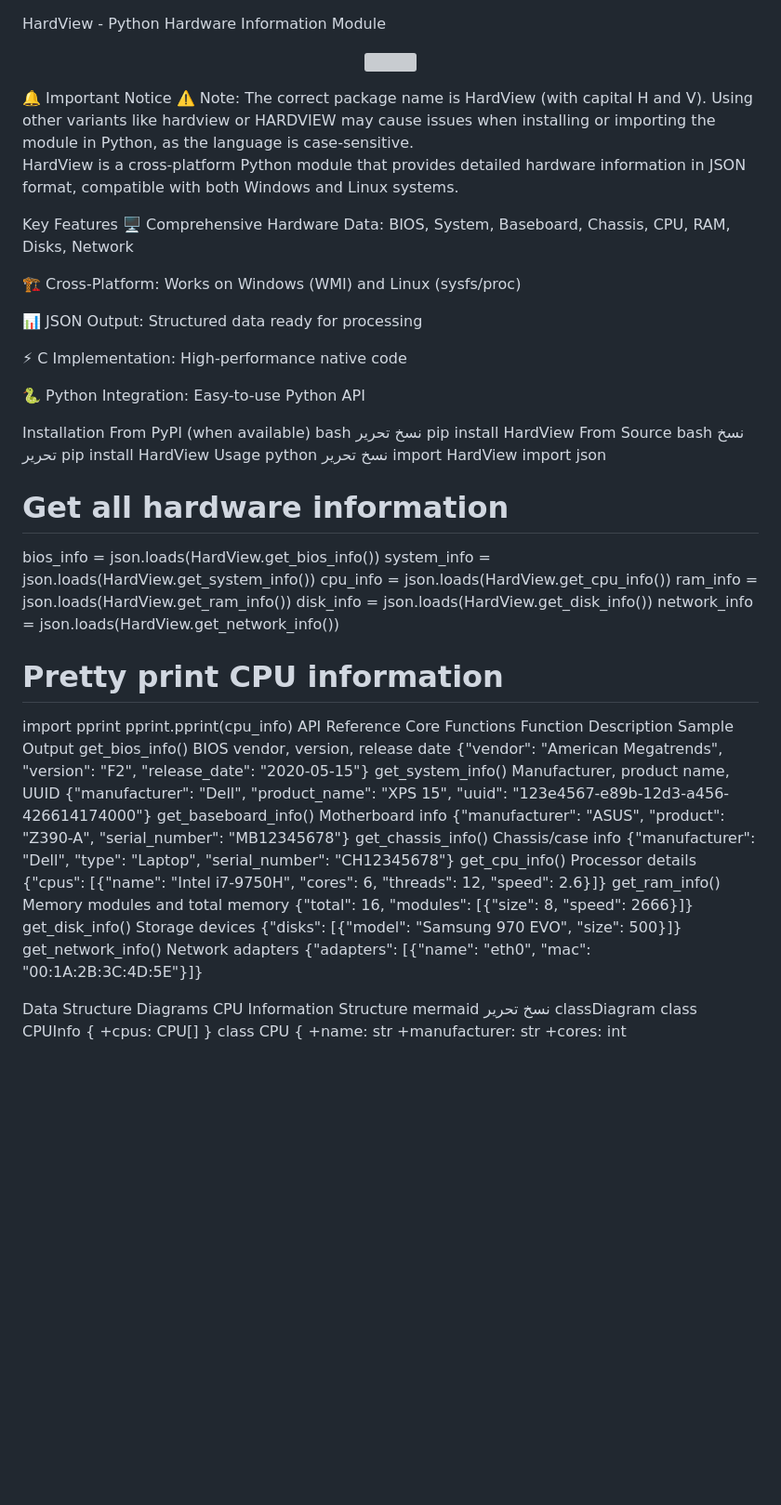
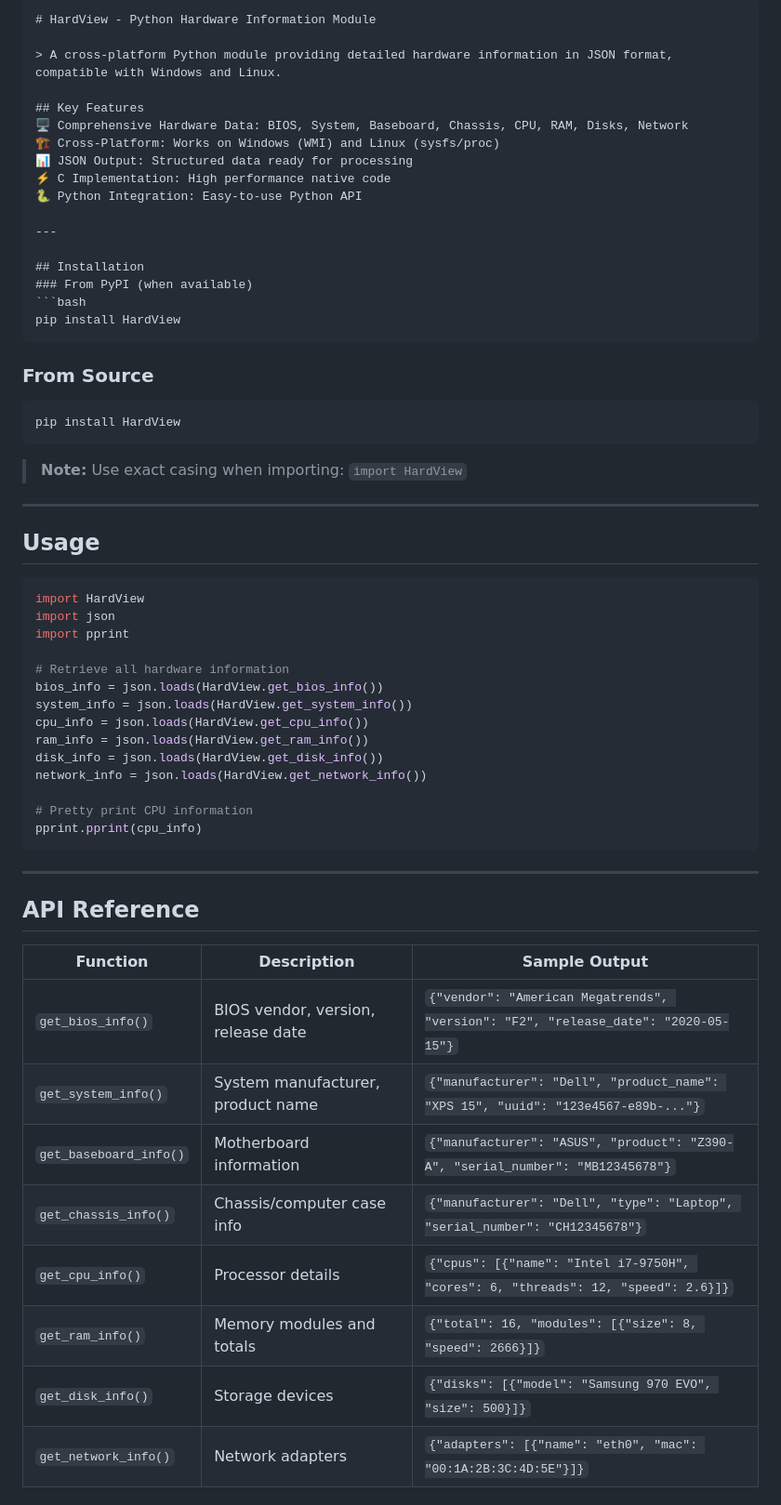
Before and after one commit to gafoo173/HardView, a Markdown page: README.md, the part around the change printed below. Shown: that part at 93% size. Drawn GitHub-style; blank space fills up the shorter version; grey boxes are pictures that could not be loaded.

````diff
--- a/README.md
+++ b/README.md
@@ -1,41 +1,39 @@
+```markdown
+# HardView - Python Hardware Information Module
 
-HardView - Python Hardware Information Module
-<p align="center"> <img src="https://i.ibb.co/HfZBVBfS/Chat-GPT-Image-17-2025-08-34-32.png" width="200"/> </p>
-🔔 Important Notice
-⚠️ Note: The correct package name is HardView (with capital H and V). Using other variants like hardview or HARDVIEW may cause issues when installing or importing the module in Python, as the language is case-sensitive.
+> A cross-platform Python module providing detailed hardware information in JSON format, compatible with Windows and Linux.
 
-HardView is a cross-platform Python module that provides detailed hardware information in JSON format, compatible with both Windows and Linux systems.
-
-Key Features
+## Key Features
 🖥️ Comprehensive Hardware Data: BIOS, System, Baseboard, Chassis, CPU, RAM, Disks, Network
-
 🏗️ Cross-Platform: Works on Windows (WMI) and Linux (sysfs/proc)
-
 📊 JSON Output: Structured data ready for processing
-
-⚡ C Implementation: High-performance native code
-
+⚡ C Implementation: High performance native code
 🐍 Python Integration: Easy-to-use Python API
 
-Installation
-From PyPI (when available)
-bash
-نسخ
-تحرير
+---
+
+## Installation
+### From PyPI (when available)
+```bash
 pip install HardView
-From Source
-bash
-نسخ
-تحرير
+```
+
+### From Source
+```bash
 pip install HardView
-Usage
-python
-نسخ
-تحرير
+```
+
+> **Note:** Use exact casing when importing: `import HardView`
+
+---
+
+## Usage
+```python
 import HardView
 import json
+import pprint
 
-# Get all hardware information
+# Retrieve all hardware information
 bios_info = json.loads(HardView.get_bios_info())
 system_info = json.loads(HardView.get_system_info())
 cpu_info = json.loads(HardView.get_cpu_info())
@@ -44,22 +42,20 @@ disk_info = json.loads(HardView.get_disk_info())
 network_info = json.loads(HardView.get_network_info())
 
 # Pretty print CPU information
-import pprint
 pprint.pprint(cpu_info)
-API Reference
-Core Functions
-Function	Description	Sample Output
-get_bios_info()	BIOS vendor, version, release date	{"vendor": "American Megatrends", "version": "F2", "release_date": "2020-05-15"}
-get_system_info()	Manufacturer, product name, UUID	{"manufacturer": "Dell", "product_name": "XPS 15", "uuid": "123e4567-e89b-12d3-a456-426614174000"}
-get_baseboard_info()	Motherboard info	{"manufacturer": "ASUS", "product": "Z390-A", "serial_number": "MB12345678"}
-get_chassis_info()	Chassis/case info	{"manufacturer": "Dell", "type": "Laptop", "serial_number": "CH12345678"}
-get_cpu_info()	Processor details	{"cpus": [{"name": "Intel i7-9750H", "cores": 6, "threads": 12, "speed": 2.6}]}
-get_ram_info()	Memory modules and total memory	{"total": 16, "modules": [{"size": 8, "speed": 2666}]}
-get_disk_info()	Storage devices	{"disks": [{"model": "Samsung 970 EVO", "size": 500}]}
-get_network_info()	Network adapters	{"adapters": [{"name": "eth0", "mac": "00:1A:2B:3C:4D:5E"}]}
+```
 
-Data Structure Diagrams
-CPU Information Structure
-mermaid
-نسخ
-تحرير
+---
+
+## API Reference
+| Function              | Description                           | Sample Output                                                                 |
+|-----------------------|---------------------------------------|-------------------------------------------------------------------------------|
+| `get_bios_info()`     | BIOS vendor, version, release date   | `{"vendor": "American Megatrends", "version": "F2", "release_date": "2020-05-15"}` |
+| `get_system_info()`   | System manufacturer, product name    | `{"manufacturer": "Dell", "product_name": "XPS 15", "uuid": "123e4567-e89b-..."}` |
+| `get_baseboard_info()`| Motherboard information              | `{"manufacturer": "ASUS", "product": "Z390-A", "serial_number": "MB12345678"}` |
+| `get_chassis_info()`  | Chassis/computer case info           | `{"manufacturer": "Dell", "type": "Laptop", "serial_number": "CH12345678"}`   |
+| `get_cpu_info()`      | Processor details                    | `{"cpus": [{"name": "Intel i7-9750H", "cores": 6, "threads": 12, "speed": 2.6}]}` |
+| `get_ram_info()`      | Memory modules and totals            | `{"total": 16, "modules": [{"size": 8, "speed": 2666}]}`                     |
+| `get_disk_info()`     | Storage devices                      | `{"disks": [{"model": "Samsung 970 EVO", "size": 500}]}`                     |
+| `get_network_info()`  | Network adapters                     | `{"adapters": [{"name": "eth0", "mac": "00:1A:2B:3C:4D:5E"}]}`               |
+
````
Also changed, not shown: other parts of README.md (+58 -43 lines).
